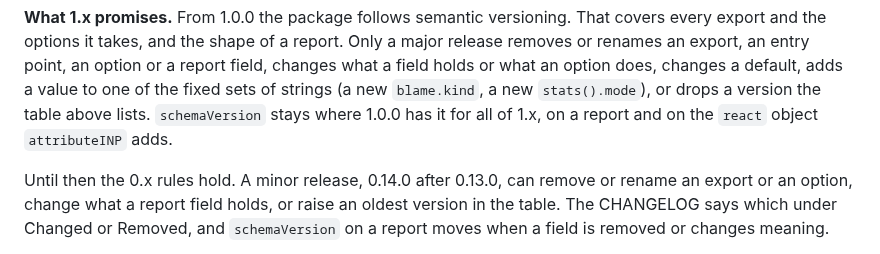
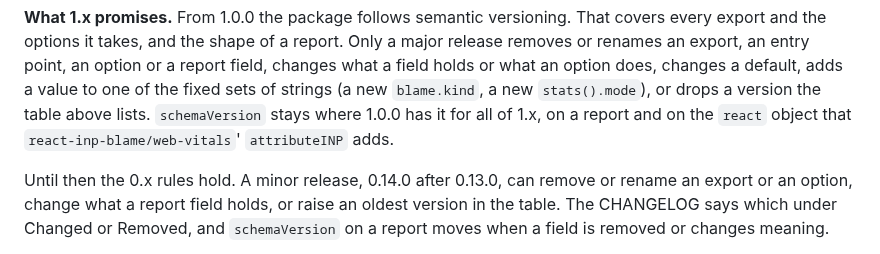
Before and after one commit to adityareddy-dev/react-inp-blame, a Markdown page: README.md, the part around the change. GitHub-like rendering.

Commit message:
The 1.x promise on schemaVersion names the react object that react-inp-blame/web-vitals' attributeINP adds, so a later entry's record can carry a version of its own

```diff
--- a/README.md
+++ b/README.md
@@ -225,8 +225,8 @@ and the flag on Node 24.19 and on older Jest, which were checked by hand.
 options it takes, and the shape of a report. Only a major release removes or renames an export, an entry point,
 an option or a report field, changes what a field holds or what an option does, changes a default, adds a value
 to one of the fixed sets of strings (a new `blame.kind`, a new `stats().mode`), or drops a version the table above
-lists. `schemaVersion` stays where 1.0.0 has it for all of 1.x, on a report and on the `react` object
-`attributeINP` adds.
+lists. `schemaVersion` stays where 1.0.0 has it for all of 1.x, on a report and on the `react` object that
+`react-inp-blame/web-vitals`' `attributeINP` adds.
 
 Until then the 0.x rules hold. A minor release, 0.14.0 after 0.13.0, can remove or rename an export or an
 option, change what a report field holds, or raise an oldest version in the table. The CHANGELOG says which
```
